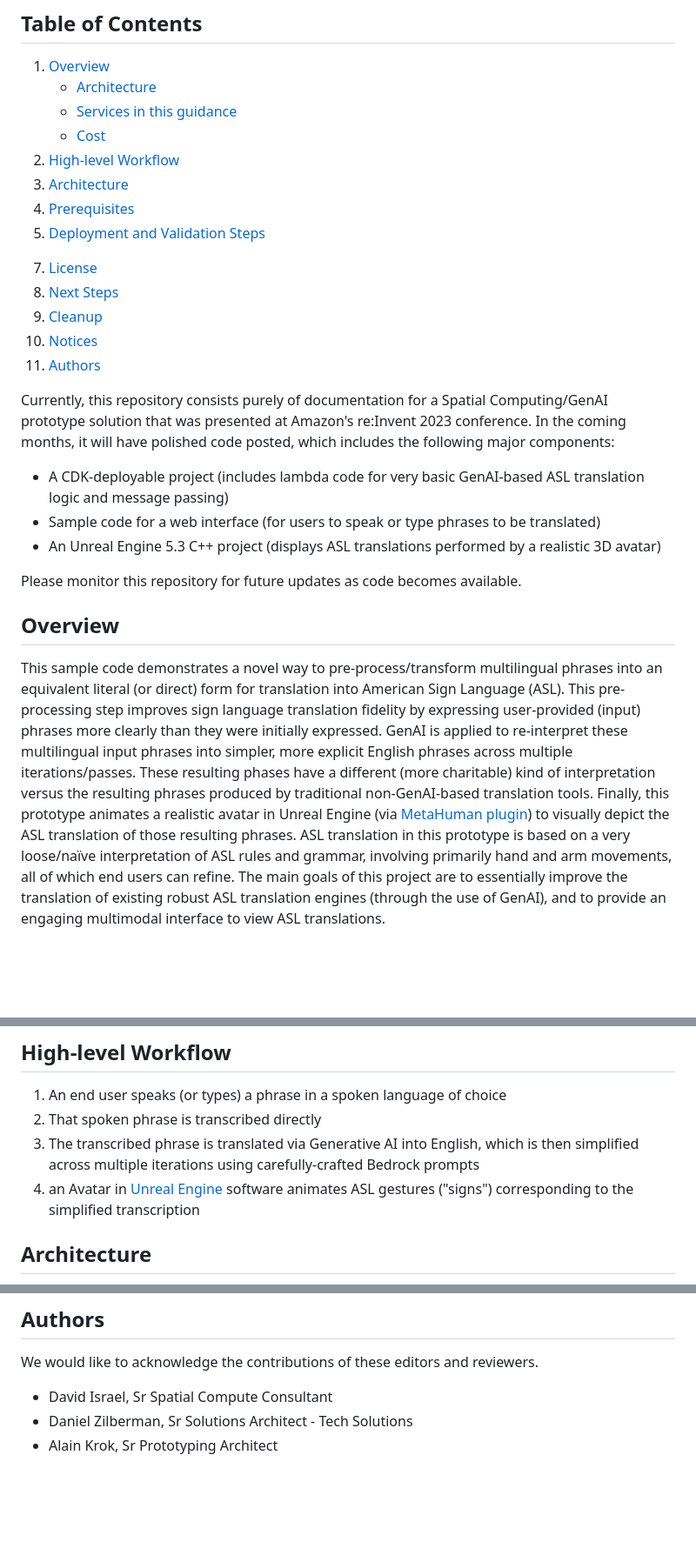
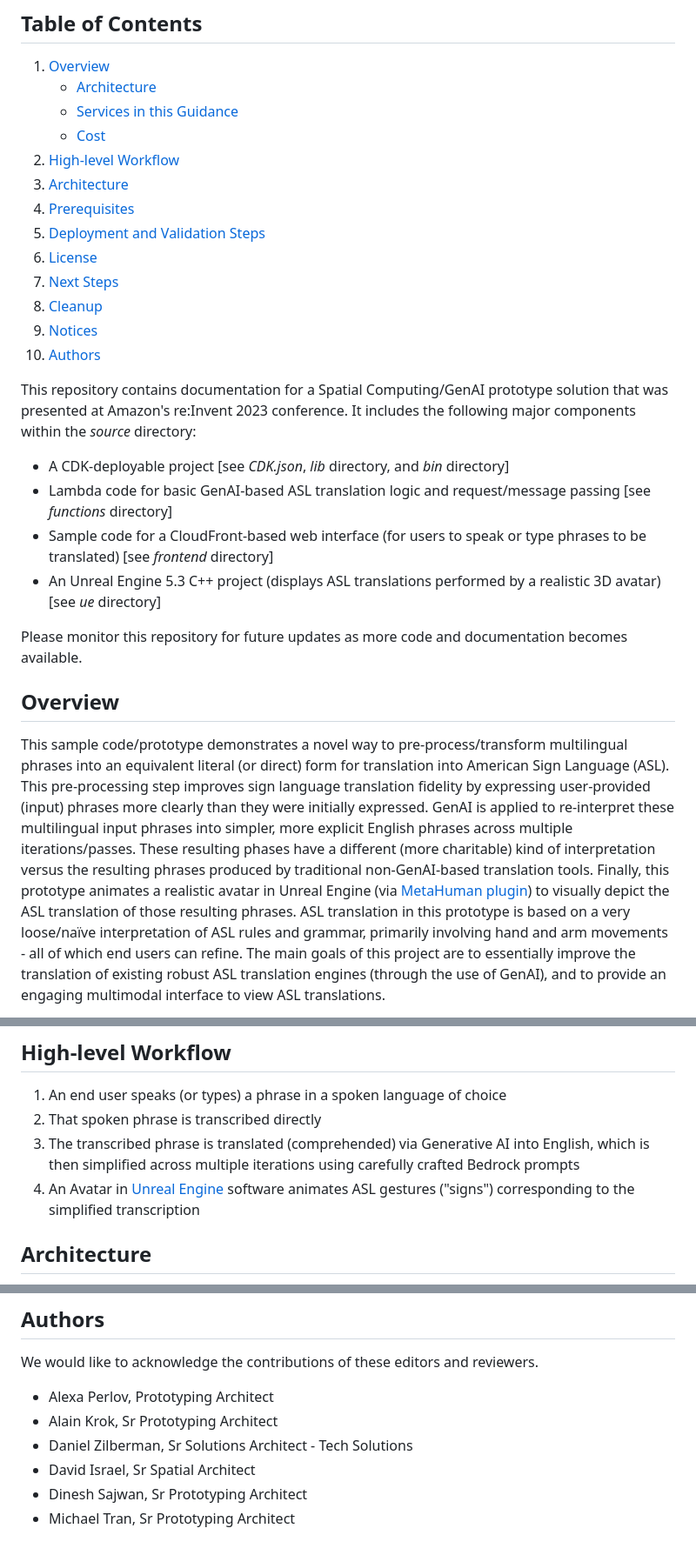
Before and after one commit to aws-solutions-library-samples/guidance-for-american-sign-language-3d-avatar-translator-on-aws, a Markdown page: README.md, 3 parts joined by grey strips. Shown at 87% size. Drawn GitHub-style; blank space fills up the shorter version.

Commit message:
documentation fixups/syntax

```diff
--- a/README.md
+++ b/README.md
@@ -4,46 +4,42 @@
 
 1. [Overview](#overview)
     - [Architecture](#architecture)
-    - [Services in this guidance](#aws-services-in-this-guidance)
+    - [Services in this Guidance](#aws-services-in-this-guidance)
     - [Cost](#cost)
-3. [High-level Workflow](#high-level-workflow)
-4. [Architecture](#architecture)
-5. [Prerequisites](#prerequisites)
-6. [Deployment and Validation Steps](#deployment-and-validation-steps)
-<!--
-7. [Deployment Validation](#deployment-validation-required)
-8. [Running the Guidance](#running-the-guidance-required)
--->
-7. [License](#License)
-8. [Next Steps](#next-steps)
-9. [Cleanup](#cleanup)
-10. [Notices](#notices)
-11. [Authors](#authors)
+2. [High-level Workflow](#high-level-workflow)
+3. [Architecture](#architecture)
+4. [Prerequisites](#prerequisites)
+5. [Deployment and Validation Steps](#deployment-and-validation-steps)
+6. [License](#License)
+7. [Next Steps](#next-steps)
+8. [Cleanup](#cleanup)
+9. [Notices](#notices)
+10. [Authors](#authors)
 
+This repository contains documentation for a Spatial Computing/GenAI prototype solution that was presented at Amazon's
+re:Invent 2023 conference. It includes the following major components within the <i>source</i> directory:
 
-Currently, this repository consists purely of documentation for a Spatial Computing/GenAI prototype solution that was
-presented at Amazon's re:Invent 2023 conference. In the coming months, it will have polished code posted, which
-includes the following major components:
-   - A CDK-deployable project (includes lambda code for very basic GenAI-based ASL translation logic and message
-     passing)
-   - Sample code for a web interface (for users to speak or type phrases to be translated)
-   - An Unreal Engine 5.3 C++ project (displays ASL translations performed by a realistic 3D avatar)
+- A CDK-deployable project [see <i>CDK.json</i>, <i>lib</i> directory, and <i>bin</i> directory]
+- Lambda code for basic GenAI-based ASL translation logic and request/message passing [see <i>functions</i> directory]
+- Sample code for a CloudFront-based web interface (for users to speak or type phrases to be
+  translated) [see <i>frontend</i> directory]
+- An Unreal Engine 5.3 C++ project (displays ASL translations performed by a realistic 3D avatar) [see <i>ue</i>
+  directory]
 
-Please monitor this repository for future updates as code becomes available.
-
+Please monitor this repository for future updates as more code and documentation becomes available.
 
 ## Overview
 
-This sample code demonstrates a novel way to pre-process/transform multilingual phrases into an equivalent literal (or
-direct) form for translation into American Sign Language (ASL). This pre-processing step improves sign language
-translation fidelity by expressing user-provided (input) phrases more clearly than they were initially expressed.
-GenAI is applied to re-interpret these multilingual input phrases into simpler, more explicit English phrases across
-multiple iterations/passes. These resulting phases have a different (more charitable) kind of interpretation versus
-the resulting phrases produced by traditional non-GenAI-based translation tools. Finally, this prototype animates a
-realistic avatar in Unreal Engine (via <a href="https://www.unrealengine.com/en-US/metahuman"
+This sample code/prototype demonstrates a novel way to pre-process/transform multilingual phrases into an equivalent
+literal (or direct) form for translation into American Sign Language (ASL). This pre-processing step improves sign
+language translation fidelity by expressing user-provided (input) phrases more clearly than they were initially
+expressed. GenAI is applied to re-interpret these multilingual input phrases into simpler, more explicit English
+phrases across multiple iterations/passes. These resulting phases have a different (more charitable) kind of
+interpretation versus the resulting phrases produced by traditional non-GenAI-based translation tools. Finally, this
+prototype animates a realistic avatar in Unreal Engine (via <a href="https://www.unrealengine.com/en-US/metahuman"
 target="_blank"> MetaHuman plugin</a>) to visually depict the ASL translation of those resulting phrases. ASL
-translation in this prototype is based on a very loose/naïve interpretation of ASL rules and grammar, involving
-primarily hand and arm movements, all of which end users can refine. The main goals of this project are to essentially
+translation in this prototype is based on a very loose/naïve interpretation of ASL rules and grammar, primarily
+involving hand and arm movements - all of which end users can refine. The main goals of this project are to essentially
 improve the translation of existing robust ASL translation engines (through the use of GenAI), and to provide an
 engaging multimodal interface to view ASL translations.
 
@@ -54,9 +50,11 @@ engaging multimodal interface to view ASL translations.
 
 1) An end user speaks (or types) a phrase in a spoken language of choice
 2) That spoken phrase is transcribed directly
-3) The transcribed phrase is translated via Generative AI into English, which is then simplified across multiple iterations
-   using carefully-crafted Bedrock prompts
-4) an Avatar in [Unreal Engine](https://www.unrealengine.com/en-US) software animates ASL gestures ("signs") corresponding to the simplified transcription
+3) The transcribed phrase is translated (comprehended) via Generative AI into English, which is then simplified across
+   multiple iterations
+   using carefully crafted Bedrock prompts
+4) An Avatar in [Unreal Engine](https://www.unrealengine.com/en-US) software animates ASL gestures ("signs")
+   corresponding to the simplified transcription
 
 ## Architecture
 
@@ -271,6 +308,9 @@ between AWS and its customers.
 
 We would like to acknowledge the contributions of these editors and reviewers.
 
-* David Israel, Sr Spatial Compute Consultant
+* Alexa Perlov, Prototyping Architect
+* Alain Krok, Sr Prototyping Architect
 * Daniel Zilberman, Sr Solutions Architect - Tech Solutions
-* Alain Krok, Sr Prototyping Architect
+* David Israel, Sr Spatial Architect
+* Dinesh Sajwan, Sr Prototyping Architect
+* Michael Tran, Sr Prototyping Architect
```
Also changed, not shown: other parts of README.md (+113 -74 lines).
